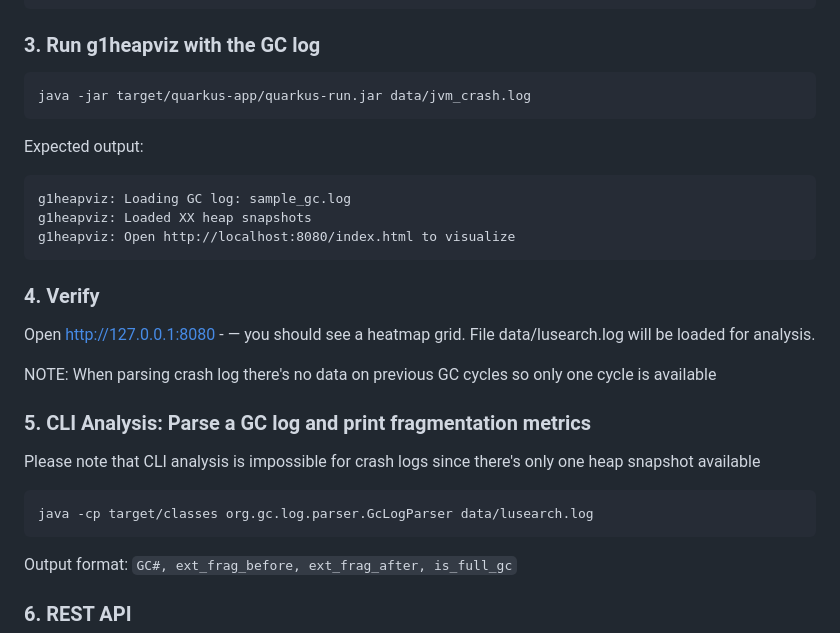
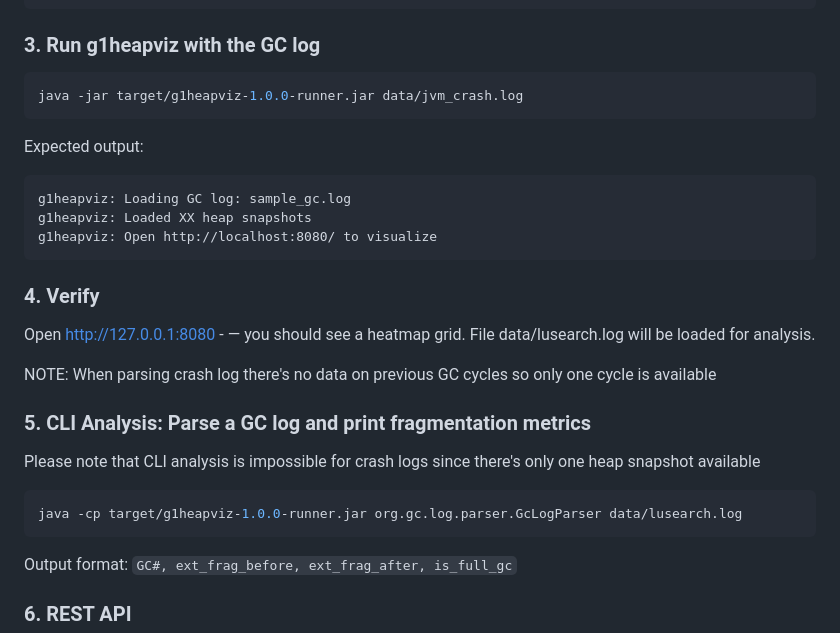
Before and after one commit to olka/g1heapviz, a Markdown page: README.md, the part around the change. GitHub-like rendering.

````diff
--- a/README.md
+++ b/README.md
@@ -43,14 +43,14 @@ java -Xmx1024m -Xms1024m -XX:G1HeapRegionSize=16m -XX:+UseG1GC "-Xlog:gc*=trace:
 ### 3. Run g1heapviz with the GC log
 
 ```bash
-java -jar target/quarkus-app/quarkus-run.jar data/jvm_crash.log
+java -jar target/g1heapviz-1.0.0-runner.jar data/jvm_crash.log
 ```
 
 Expected output:
 ```
 g1heapviz: Loading GC log: sample_gc.log
 g1heapviz: Loaded XX heap snapshots
-g1heapviz: Open http://localhost:8080/index.html to visualize
+g1heapviz: Open http://localhost:8080/ to visualize
 ```
 
 ### 4. Verify
@@ -64,7 +64,7 @@ NOTE: When parsing crash log there's no data on previous GC cycles so only one c
 Please note that CLI analysis is impossible for crash logs since there's only one heap snapshot available
 
 ```bash
-java -cp target/classes org.gc.log.parser.GcLogParser data/lusearch.log
+java -cp target/g1heapviz-1.0.0-runner.jar org.gc.log.parser.GcLogParser data/lusearch.log
 ```
 
 Output format: `GC#, ext_frag_before, ext_frag_after, is_full_gc`
````
